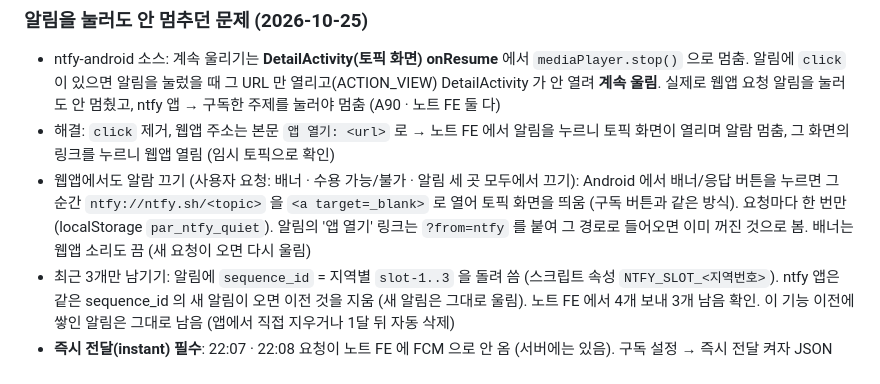
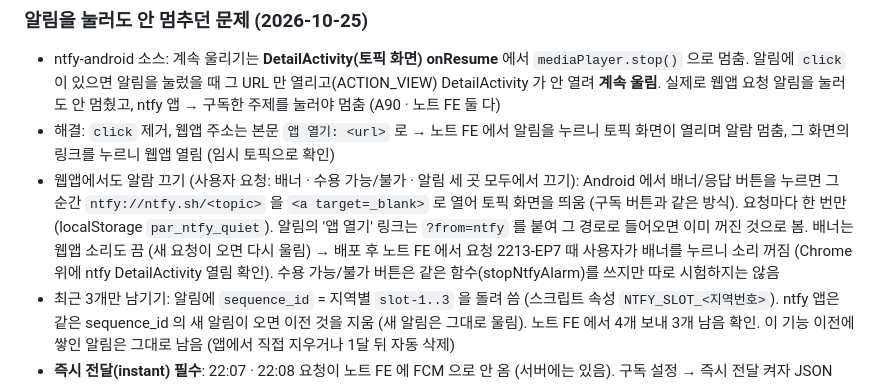
Before and after one commit to bandit1397/emergency-ntfy, a Markdown page: CLAUDE.md, the part around the change. Rendered like a GitHub page.

Commit message:
웹앱 배너로 휴대폰 알람 끄기 시험 결과 기록
Co-Authored-By: Claude Opus 5.5 <noreply@anthropic.com>

```diff
--- a/CLAUDE.md
+++ b/CLAUDE.md
@@ -51,6 +51,8 @@
   Android 에서 배너/응답 버튼을 누르면 그 순간 `ntfy://ntfy.sh/<topic>` 을 `<a target=_blank>` 로 열어 토픽 화면을 띄움
   (구독 버튼과 같은 방식). 요청마다 한 번만 (localStorage `par_ntfy_quiet`). 알림의 '앱 열기' 링크는 `?from=ntfy` 를
   붙여 그 경로로 들어오면 이미 꺼진 것으로 봄. 배너는 웹앱 소리도 끔 (새 요청이 오면 다시 울림)
+  → 배포 후 노트 FE 에서 요청 2213-EP7 때 사용자가 배너를 누르니 소리 꺼짐 (Chrome 위에 ntfy DetailActivity 열림 확인).
+  수용 가능/불가 버튼은 같은 함수(stopNtfyAlarm)를 쓰지만 따로 시험하지는 않음
 - 최근 3개만 남기기: 알림에 `sequence_id` = 지역별 `slot-1..3` 을 돌려 씀 (스크립트 속성 `NTFY_SLOT_<지역번호>`).
   ntfy 앱은 같은 sequence_id 의 새 알림이 오면 이전 것을 지움 (새 알림은 그대로 울림). 노트 FE 에서 4개 보내 3개 남음 확인.
   이 기능 이전에 쌓인 알림은 그대로 남음 (앱에서 직접 지우거나 1달 뒤 자동 삭제)
```
